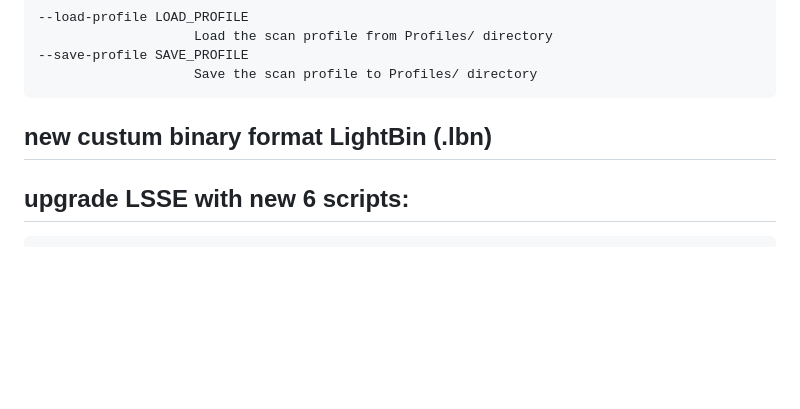
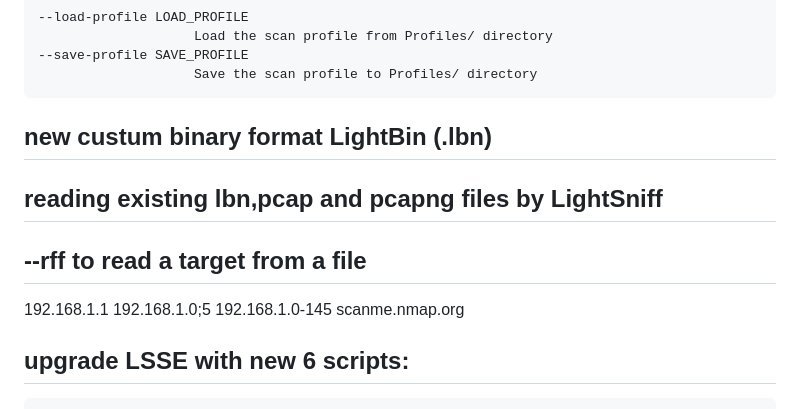
Before and after one commit to adamboulaaz92-jpg/Light-Scan, a Markdown page: README.md, the part around the change. Drawn GitHub-style; blank space fills up the shorter version.

```diff
--- a/README.md
+++ b/README.md
@@ -1045,6 +1045,15 @@ Educational and research purposes
 
 ## new custum binary format LightBin (.lbn)
 
+## reading existing lbn,pcap and pcapng files by LightSniff
+
+## --rff to read a target from a file
+
+192.168.1.1
+192.168.1.0;5
+192.168.1.0-145
+scanme.nmap.org
+
 ## upgrade LSSE with new 6 scripts:
 
     [8] dns-lookup
```
